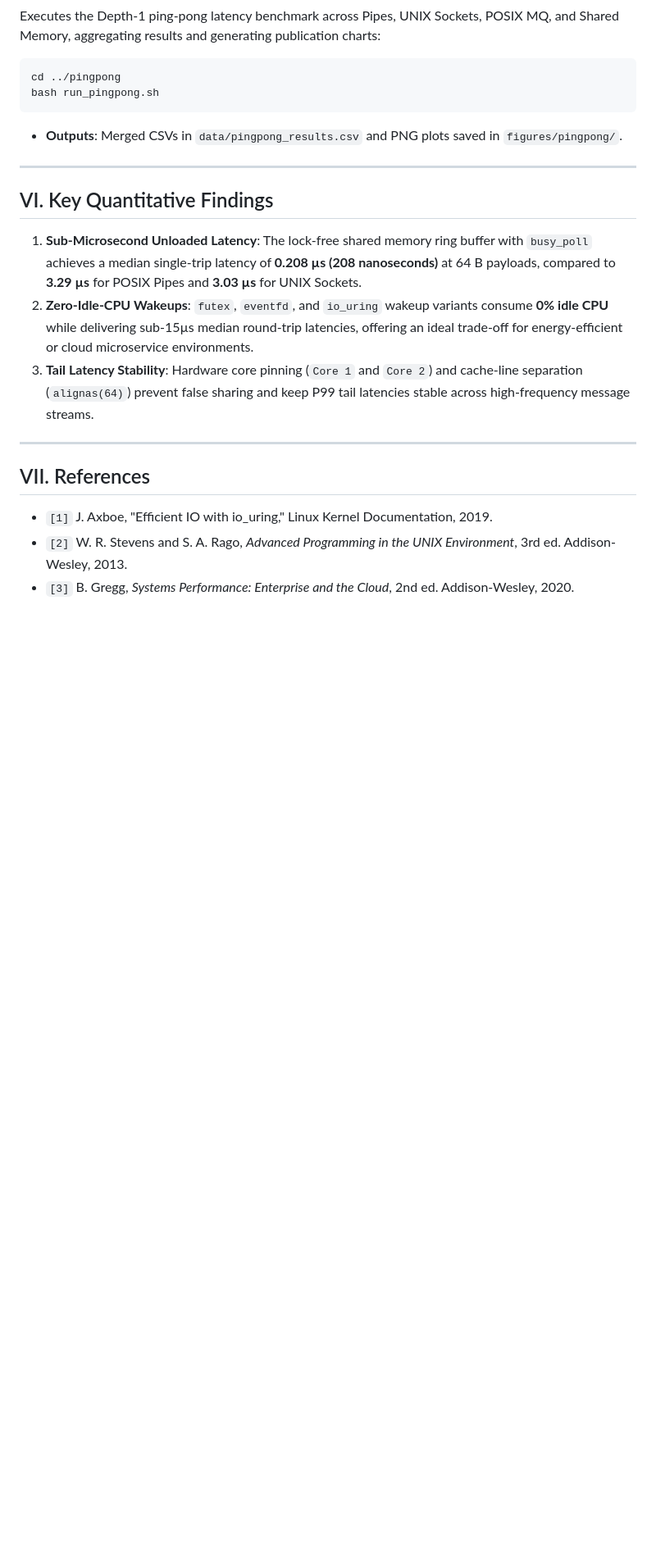
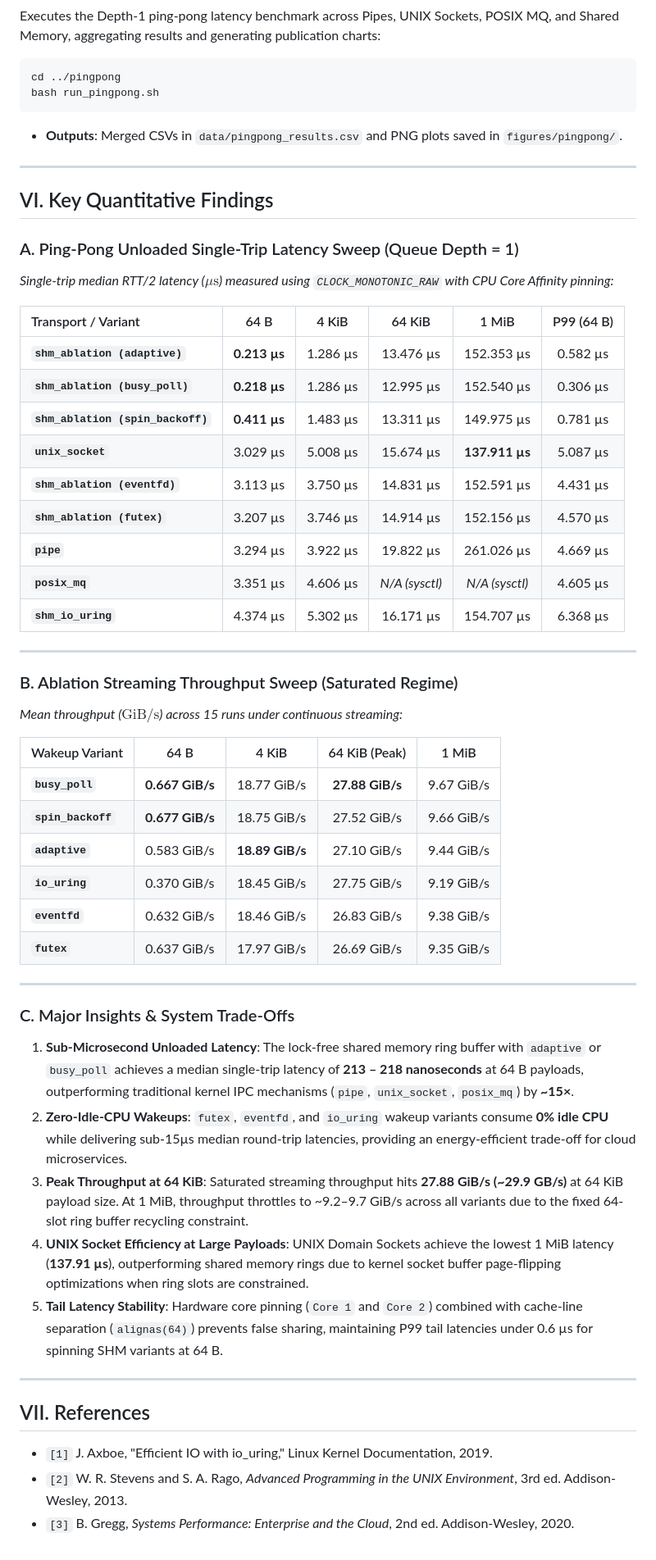
Before and after one commit to Rahul09123/io_uring-IPC, a Markdown page: README.md, the part around the change. Shown at 82% size. Drawn GitHub-style; blank space fills up the shorter version.

Commit message:
docs: update READMEs with verified empirical results from ping-pong and ablation experiments

```diff
--- a/README.md
+++ b/README.md
@@ -172,9 +172,46 @@ bash run_pingpong.sh
 
 ## VI. Key Quantitative Findings
 
-1. **Sub-Microsecond Unloaded Latency**: The lock-free shared memory ring buffer with `busy_poll` achieves a median single-trip latency of **0.208 µs (208 nanoseconds)** at 64 B payloads, compared to **3.29 µs** for POSIX Pipes and **3.03 µs** for UNIX Sockets.
-2. **Zero-Idle-CPU Wakeups**: `futex`, `eventfd`, and `io_uring` wakeup variants consume **0% idle CPU** while delivering sub-15µs median round-trip latencies, offering an ideal trade-off for energy-efficient or cloud microservice environments.
-3. **Tail Latency Stability**: Hardware core pinning (`Core 1` and `Core 2`) and cache-line separation (`alignas(64)`) prevent false sharing and keep P99 tail latencies stable across high-frequency message streams.
+### A. Ping-Pong Unloaded Single-Trip Latency Sweep (Queue Depth = 1)
+
+*Single-trip median RTT/2 latency ($\mu\text{s}$) measured using `CLOCK_MONOTONIC_RAW` with CPU Core Affinity pinning:*
+
+| Transport / Variant | 64 B | 4 KiB | 64 KiB | 1 MiB | P99 (64 B) |
+| :--- | :---: | :---: | :---: | :---: | :---: |
+| **`shm_ablation (adaptive)`** | **0.213 µs** | 1.286 µs | 13.476 µs | 152.353 µs | 0.582 µs |
+| **`shm_ablation (busy_poll)`** | **0.218 µs** | 1.286 µs | 12.995 µs | 152.540 µs | 0.306 µs |
+| **`shm_ablation (spin_backoff)`** | **0.411 µs** | 1.483 µs | 13.311 µs | 149.975 µs | 0.781 µs |
+| **`unix_socket`** | 3.029 µs | 5.008 µs | 15.674 µs | **137.911 µs** | 5.087 µs |
+| **`shm_ablation (eventfd)`** | 3.113 µs | 3.750 µs | 14.831 µs | 152.591 µs | 4.431 µs |
+| **`shm_ablation (futex)`** | 3.207 µs | 3.746 µs | 14.914 µs | 152.156 µs | 4.570 µs |
+| **`pipe`** | 3.294 µs | 3.922 µs | 19.822 µs | 261.026 µs | 4.669 µs |
+| **`posix_mq`** | 3.351 µs | 4.606 µs | *N/A (sysctl)* | *N/A (sysctl)* | 4.605 µs |
+| **`shm_io_uring`** | 4.374 µs | 5.302 µs | 16.171 µs | 154.707 µs | 6.368 µs |
+
+---
+
+### B. Ablation Streaming Throughput Sweep (Saturated Regime)
+
+*Mean throughput ($\text{GiB/s}$) across 15 runs under continuous streaming:*
+
+| Wakeup Variant | 64 B | 4 KiB | 64 KiB (Peak) | 1 MiB |
+| :--- | :---: | :---: | :---: | :---: |
+| **`busy_poll`** | **0.667 GiB/s** | 18.77 GiB/s | **27.88 GiB/s** | 9.67 GiB/s |
+| **`spin_backoff`** | **0.677 GiB/s** | 18.75 GiB/s | 27.52 GiB/s | 9.66 GiB/s |
+| **`adaptive`** | 0.583 GiB/s | **18.89 GiB/s** | 27.10 GiB/s | 9.44 GiB/s |
+| **`io_uring`** | 0.370 GiB/s | 18.45 GiB/s | 27.75 GiB/s | 9.19 GiB/s |
+| **`eventfd`** | 0.632 GiB/s | 18.46 GiB/s | 26.83 GiB/s | 9.38 GiB/s |
+| **`futex`** | 0.637 GiB/s | 17.97 GiB/s | 26.69 GiB/s | 9.35 GiB/s |
+
+---
+
+### C. Major Insights & System Trade-Offs
+
+1. **Sub-Microsecond Unloaded Latency**: The lock-free shared memory ring buffer with `adaptive` or `busy_poll` achieves a median single-trip latency of **213 – 218 nanoseconds** at 64 B payloads, outperforming traditional kernel IPC mechanisms (`pipe`, `unix_socket`, `posix_mq`) by **~15×**.
+2. **Zero-Idle-CPU Wakeups**: `futex`, `eventfd`, and `io_uring` wakeup variants consume **0% idle CPU** while delivering sub-15µs median round-trip latencies, providing an energy-efficient trade-off for cloud microservices.
+3. **Peak Throughput at 64 KiB**: Saturated streaming throughput hits **27.88 GiB/s (~29.9 GB/s)** at 64 KiB payload size. At 1 MiB, throughput throttles to ~9.2–9.7 GiB/s across all variants due to the fixed 64-slot ring buffer recycling constraint.
+4. **UNIX Socket Efficiency at Large Payloads**: UNIX Domain Sockets achieve the lowest 1 MiB latency (**137.91 µs**), outperforming shared memory rings due to kernel socket buffer page-flipping optimizations when ring slots are constrained.
+5. **Tail Latency Stability**: Hardware core pinning (`Core 1` and `Core 2`) combined with cache-line separation (`alignas(64)`) prevents false sharing, maintaining P99 tail latencies under 0.6 µs for spinning SHM variants at 64 B.
 
 ---
 
```
Also changed, not shown: src/ablation/README.md (+8 -0 lines).
